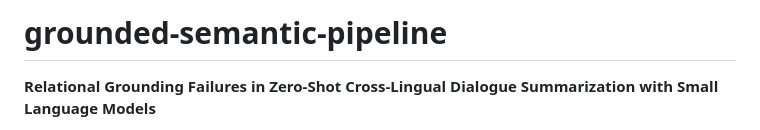
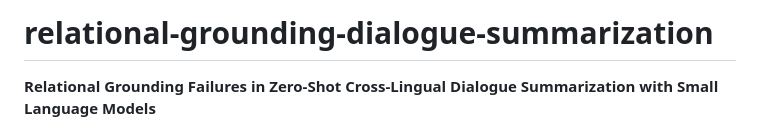
Before and after one commit to yunlee919/relational-grounding-dialogue-summarization, a Markdown page: README.md, the part around the change. Rendered like a GitHub page.

```diff
--- a/README.md
+++ b/README.md
@@ -1,4 +1,4 @@
-# grounded-semantic-pipeline
+# relational-grounding-dialogue-summarization
 
 **Relational Grounding Failures in Zero-Shot Cross-Lingual Dialogue Summarization with Small Language Models**
 
```
